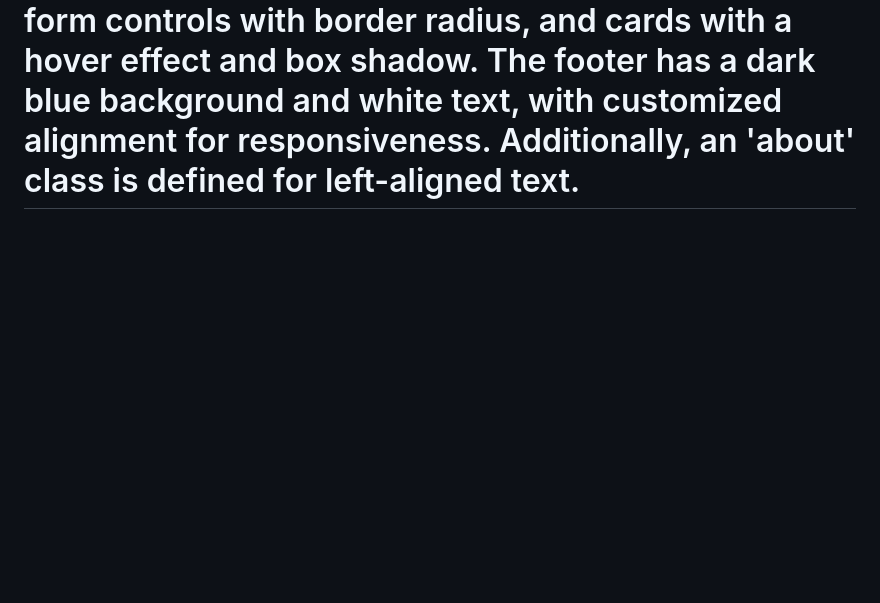
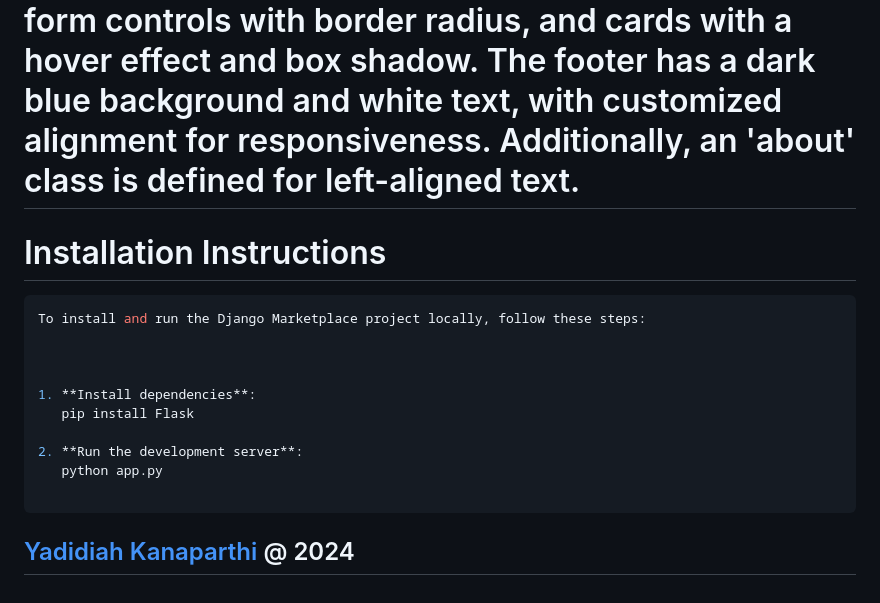
Before and after one commit to YADIDidiah24/Python-Codes, a Markdown page: Web-Projects/Real-Estate-Database-Management-DreamVista/README.md, the part around the change. Drawn GitHub-style; blank space fills up the shorter version.

````diff
--- a/Web-Projects/Real-Estate-Database-Management-DreamVista/README.md
+++ b/Web-Projects/Real-Estate-Database-Management-DreamVista/README.md
@@ -228,3 +228,22 @@ The `__main__` block starts the Flask application and runs it in debug mode.
   - If there is a `message` variable provided (e.g., error message), it displays an alert with the message content.
 
 # The style.css file contains global styles for the website, including font choices, background colors, and container widths. It styles the header with a dark blue background, navigation with white text, and hover effects. Main content is styled with margins, form controls with border radius, and cards with a hover effect and box shadow. The footer has a dark blue background and white text, with customized alignment for responsiveness. Additionally, an 'about' class is defined for left-aligned text.
+
+
+# Installation Instructions
+
+```sh
+To install and run the Django Marketplace project locally, follow these steps:
+
+
+
+1. **Install dependencies**:
+   pip install Flask
+
+2. **Run the development server**:
+   python app.py
+
+```
+
+
+## [Yadidiah Kanaparthi](https://github.com/YADIDidiah24)  @ 2024
````
